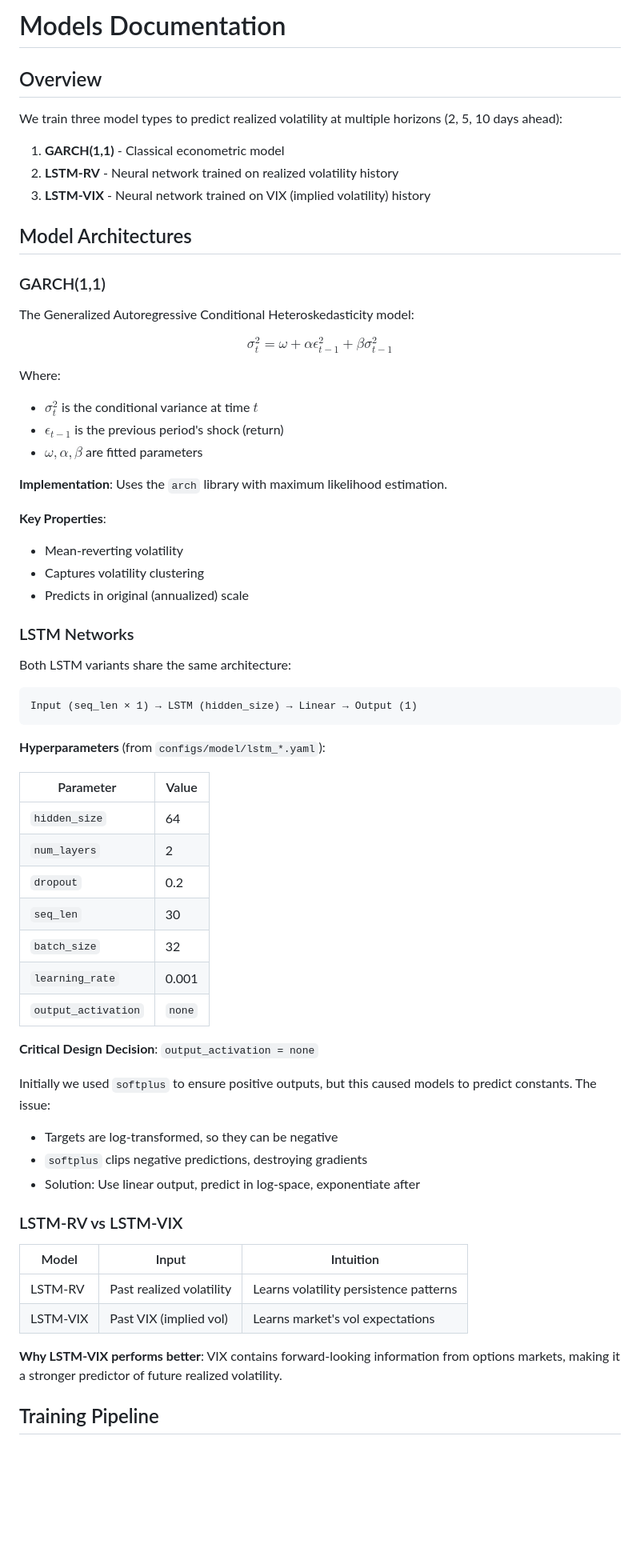
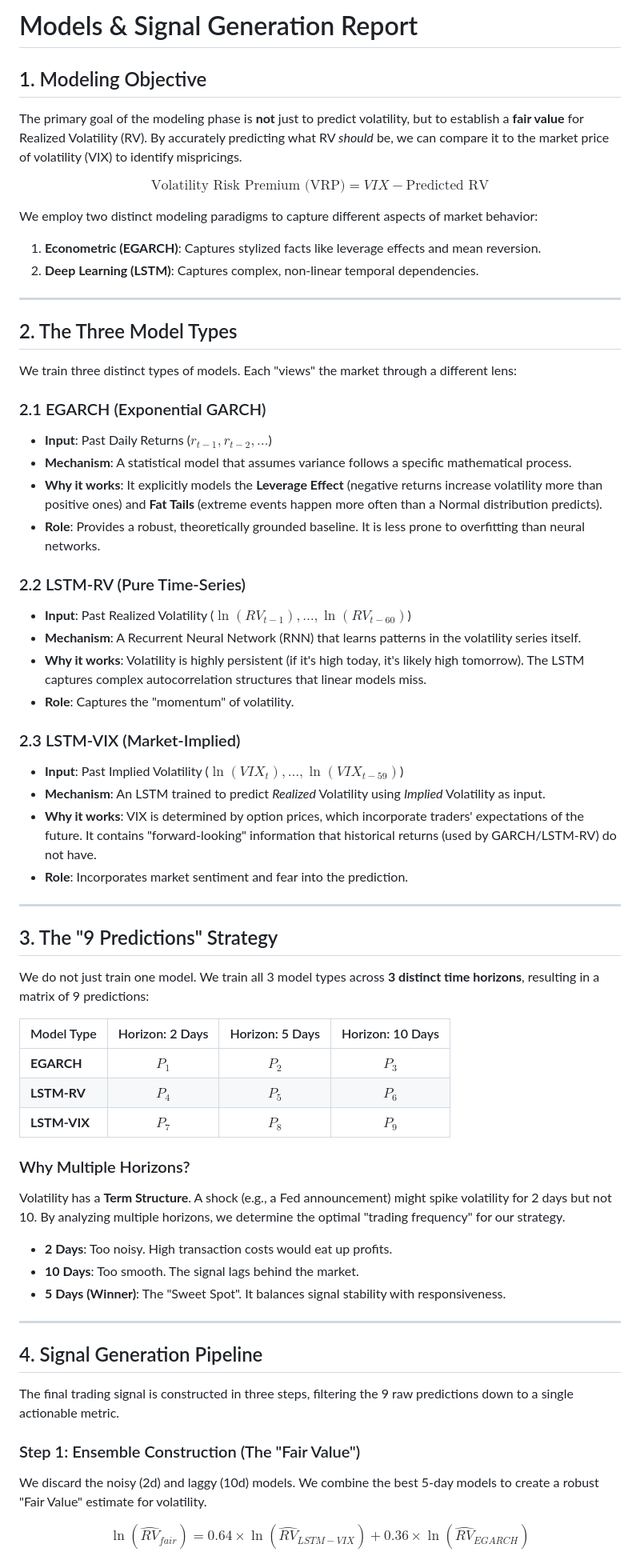
Before and after one commit to francescobraicovich/trade-vix, a Markdown page: docs/models.md, the part around the change printed below. Shown: that part at 80% size. Drawn GitHub-style; blank space fills up the shorter version.

Commit message:
Revise models documentation to clarify modeling objectives and methodologies

````diff
--- a/docs/models.md
+++ b/docs/models.md
@@ -1,68 +1,66 @@
-# Models Documentation
+# Models & Signal Generation Report
 
-## Overview
+## 1. Modeling Objective
 
-We train three model types to predict realized volatility at multiple horizons (2, 5, 10 days ahead):
+The primary goal of the modeling phase is **not** just to predict volatility, but to establish a **fair value** for Realized Volatility (RV). By accurately predicting what RV *should* be, we can compare it to the market price of volatility (VIX) to identify mispricings.
 
-1. **GARCH(1,1)** - Classical econometric model
-2. **LSTM-RV** - Neural network trained on realized volatility history
-3. **LSTM-VIX** - Neural network trained on VIX (implied volatility) history
+$$ \text{Volatility Risk Premium (VRP)} = VIX - \text{Predicted RV} $$
 
-## Model Architectures
+We employ two distinct modeling paradigms to capture different aspects of market behavior:
+1.  **Econometric (EGARCH)**: Captures stylized facts like leverage effects and mean reversion.
+2.  **Deep Learning (LSTM)**: Captures complex, non-linear temporal dependencies.
 
-### GARCH(1,1)
+---
 
-The Generalized Autoregressive Conditional Heteroskedasticity model:
+## 2. The Three Model Types
 
-$$\sigma_t^2 = \omega + \alpha \epsilon_{t-1}^2 + \beta \sigma_{t-1}^2$$
+We train three distinct types of models. Each "views" the market through a different lens:
 
-Where:
-- $\sigma_t^2$ is the conditional variance at time $t$
-- $\epsilon_{t-1}$ is the previous period's shock (return)
-- $\omega, \alpha, \beta$ are fitted parameters
+### 2.1 EGARCH (Exponential GARCH)
+*   **Input**: Past Daily Returns ($r_{t-1}, r_{t-2}, \dots$)
+*   **Mechanism**: A statistical model that assumes variance follows a specific mathematical process.
+*   **Why it works**: It explicitly models the **Leverage Effect** (negative returns increase volatility more than positive ones) and **Fat Tails** (extreme events happen more often than a Normal distribution predicts).
+*   **Role**: Provides a robust, theoretically grounded baseline. It is less prone to overfitting than neural networks.
 
-**Implementation**: Uses the `arch` library with maximum likelihood estimation.
+### 2.2 LSTM-RV (Pure Time-Series)
+*   **Input**: Past Realized Volatility ($\ln(RV_{t-1}), \dots, \ln(RV_{t-60})$)
+*   **Mechanism**: A Recurrent Neural Network (RNN) that learns patterns in the volatility series itself.
+*   **Why it works**: Volatility is highly persistent (if it's high today, it's likely high tomorrow). The LSTM captures complex autocorrelation structures that linear models miss.
+*   **Role**: Captures the "momentum" of volatility.
 
-**Key Properties**:
-- Mean-reverting volatility
-- Captures volatility clustering
-- Predicts in original (annualized) scale
+### 2.3 LSTM-VIX (Market-Implied)
+*   **Input**: Past Implied Volatility ($\ln(VIX_{t}), \dots, \ln(VIX_{t-59})$)
+*   **Mechanism**: An LSTM trained to predict *Realized* Volatility using *Implied* Volatility as input.
+*   **Why it works**: VIX is determined by option prices, which incorporate traders' expectations of the future. It contains "forward-looking" information that historical returns (used by GARCH/LSTM-RV) do not have.
+*   **Role**: Incorporates market sentiment and fear into the prediction.
 
-### LSTM Networks
+---
 
-Both LSTM variants share the same architecture:
+## 3. The "9 Predictions" Strategy
 
-```
-Input (seq_len × 1) → LSTM (hidden_size) → Linear → Output (1)
-```
+We do not just train one model. We train all 3 model types across **3 distinct time horizons**, resulting in a matrix of 9 predictions:
 
-**Hyperparameters** (from `configs/model/lstm_*.yaml`):
+| Model Type | Horizon: 2 Days | Horizon: 5 Days | Horizon: 10 Days |
+| :--- | :---: | :---: | :---: |
+| **EGARCH** | $P_{1}$ | $P_{2}$ | $P_{3}$ |
+| **LSTM-RV** | $P_{4}$ | $P_{5}$ | $P_{6}$ |
+| **LSTM-VIX** | $P_{7}$ | $P_{8}$ | $P_{9}$ |
 
-| Parameter | Value |
-|-----------|-------|
-| `hidden_size` | 64 |
-| `num_layers` | 2 |
-| `dropout` | 0.2 |
-| `seq_len` | 30 |
-| `batch_size` | 32 |
-| `learning_rate` | 0.001 |
-| `output_activation` | `none` |
+### Why Multiple Horizons?
+Volatility has a **Term Structure**. A shock (e.g., a Fed announcement) might spike volatility for 2 days but not 10. By analyzing multiple horizons, we determine the optimal "trading frequency" for our strategy.
 
-**Critical Design Decision**: `output_activation = none`
+*   **2 Days**: Too noisy. High transaction costs would eat up profits.
+*   **10 Days**: Too smooth. The signal lags behind the market.
+*   **5 Days (Winner)**: The "Sweet Spot". It balances signal stability with responsiveness.
 
-Initially we used `softplus` to ensure positive outputs, but this caused models to predict constants. The issue:
-- Targets are log-transformed, so they can be negative
-- `softplus` clips negative predictions, destroying gradients
-- Solution: Use linear output, predict in log-space, exponentiate after
+---
 
-### LSTM-RV vs LSTM-VIX
+## 4. Signal Generation Pipeline
 
-| Model | Input | Intuition |
-|-------|-------|-----------|
-| LSTM-RV | Past realized volatility | Learns volatility persistence patterns |
-| LSTM-VIX | Past VIX (implied vol) | Learns market's vol expectations |
+The final trading signal is constructed in three steps, filtering the 9 raw predictions down to a single actionable metric.
 
-**Why LSTM-VIX performs better**: VIX contains forward-looking information from options markets, making it a stronger predictor of future realized volatility.
+### Step 1: Ensemble Construction (The "Fair Value")
+We discard the noisy (2d) and laggy (10d) models. We combine the best 5-day models to create a robust "Fair Value" estimate for volatility.
 
-## Training Pipeline
+$$ \ln(\widehat{RV}_{fair}) = 0.64 \times \ln(\widehat{RV}_{LSTM-VIX}) + 0.36 \times \ln(\widehat{RV}_{EGARCH}) $$
 
````
Also changed, not shown: other parts of docs/models.md (+16 -134 lines).
